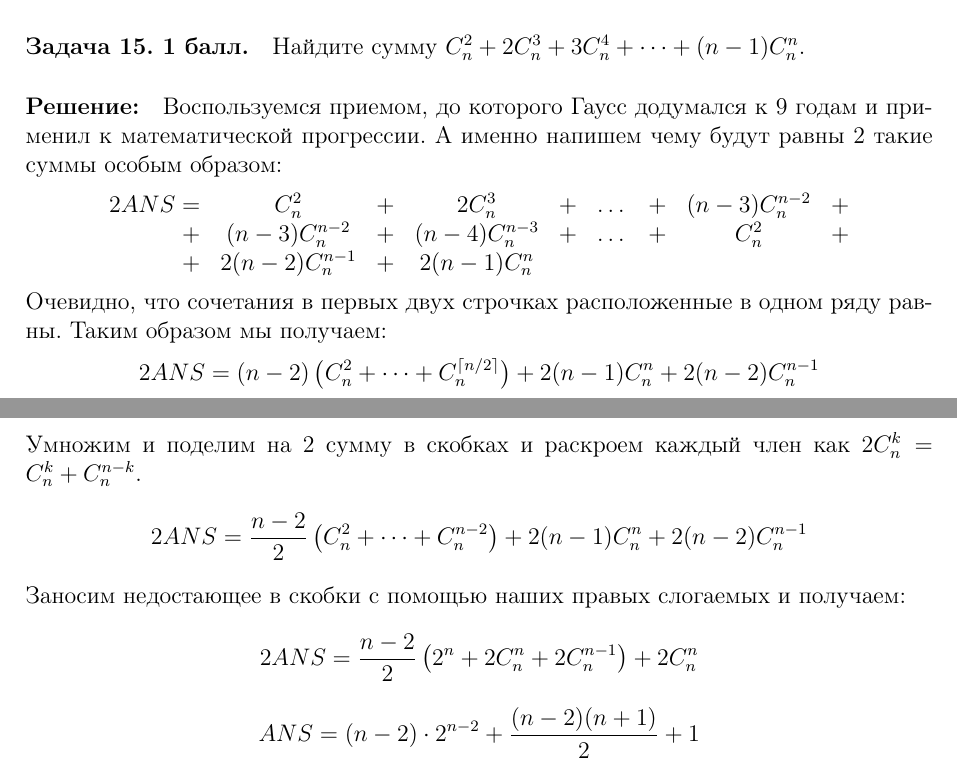
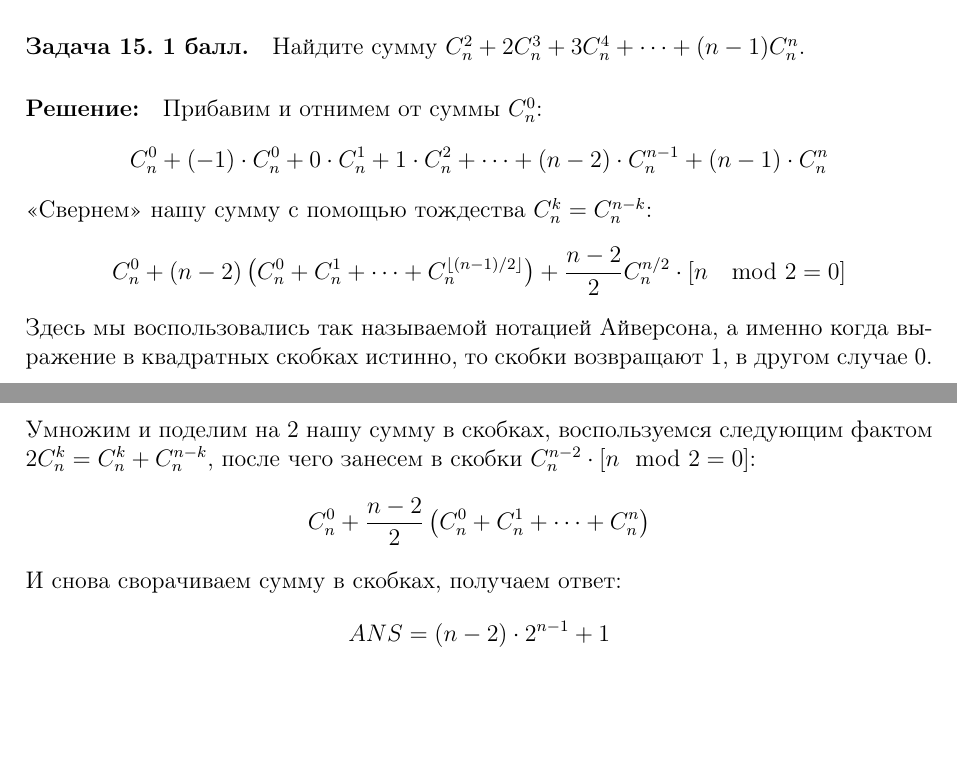
Before and after one commit to ukoloff/orazaev, a LaTeX document (shad/raygor/dz1.tex): two parts of pages 6 and 7 of 7, joined at a grey line, cut so that both start at the same text, the shorter picture padded with empty space. Compiled offline with LaTeX, dvips and Ghostscript.

Commit message:
Fix mistake in homework

```diff
--- a/shad/raygor/dz1.tex
+++ b/shad/raygor/dz1.tex
@@ -265,29 +265,24 @@ $$ ANS = P(6, 1, 2) + P(5, 4, 0) = 378 $$
 \paragraph{Задача 15. 1 балл.} Найдите сумму $ C_n^2 + 2C_n^3 + 3C_n^4 + \dots + (n-1)C_n^n $.
 
 \paragraph{\bf Решение:}
-Воспользуемся приемом, до которого Гаусс додумался к 9 годам и применил к математической прогрессии.
-А именно напишем чему будут равны 2 такие суммы особым образом:
+Прибавим и отнимем от суммы $ C_n^0 $:
 $$
-\begin{array}{rcccccccl}
-2ANS
- = & C_n^2          & + & 2C_n^3         & + & \dots & + &(n-3)C_n^{n-2} & + \\
- + & (n-3)C_n^{n-2} & + & (n-4)C_n^{n-3} & + & \dots & + & C_n^2         & + \\
- + & 2(n-2)C_n^{n-1}& + & 2(n-1)C_n^n
-\end{array}
+C_n^0 + (-1) \cdot C_n^0 + 0\cdot C_n^1 + 1\cdot C_n^2 + \dots + (n-2)\cdot C_n^{n-1} + (n-1)\cdot C_n^n
 $$
-Очевидно, что сочетания в первых двух строчках расположенные в одном ряду равны. Таким образом мы получаем:
+<<Свернем>> нашу сумму с помощью тождества $ C_n^k = C_n^{n - k} $:
 $$
-2ANS = (n - 2) \left( C_n^2 + \dots + C_n^{\lceil n/2 \rceil}\right) + 2(n - 1)C_n^{n} + 2(n-2)C_n^{n-1}
+C_n^0 + (n - 2)\left(C_n^0 + C_n^1 + \dots + C_n^{\lfloor (n-1)/2 \rfloor}\right) + \frac{n-2}{2}C_n^{n/2}\cdot [n \mod 2 = 0]
 $$
-Умножим и поделим на 2 сумму в скобках и раскроем каждый член как $ 2C_n^k = C_n^k + C_n^{n - k} $.
+Здесь мы воспользовались так называемой нотацией Айверсона, а именно когда выражение в квадратных скобках
+истинно, то скобки возвращают 1, в другом случае 0.
+Умножим и поделим на 2 нашу сумму в скобках, воспользуемся следующим
+фактом $ 2C_n^k = C_n^k + C_n^{n - k} $, после чего занесем в скобки $C_n^{n-2}\cdot [n \mod 2 = 0]$:
 $$
-2ANS = \frac{n - 2}{2} \left( C_n^2 + \dots + C_n^{n-2} \right) + 2(n - 1)C_n^n + 2(n-2)C_n^{n-1}
+C_n^0 + \frac{n - 2}{2}\left(C_n^0 + C_n^1 + \dots + C_n^n\right)
 $$
-Заносим недостающее в скобки с помощью наших правых слогаемых и получаем:
+И снова сворачиваем сумму в скобках, получаем ответ:
 $$
-2ANS = \frac{n - 2}{2} \left(2^n + 2C_n^n + 2C_n^{n-1}\right) + 2C_n^n
+ANS = (n - 2)\cdot 2^{n - 1} + 1
 $$
-$$
-ANS = (n-2)\cdot2^{n-2} + \frac{(n-2)(n+1)}{2} + 1
-$$
+
 \end{document}
```
